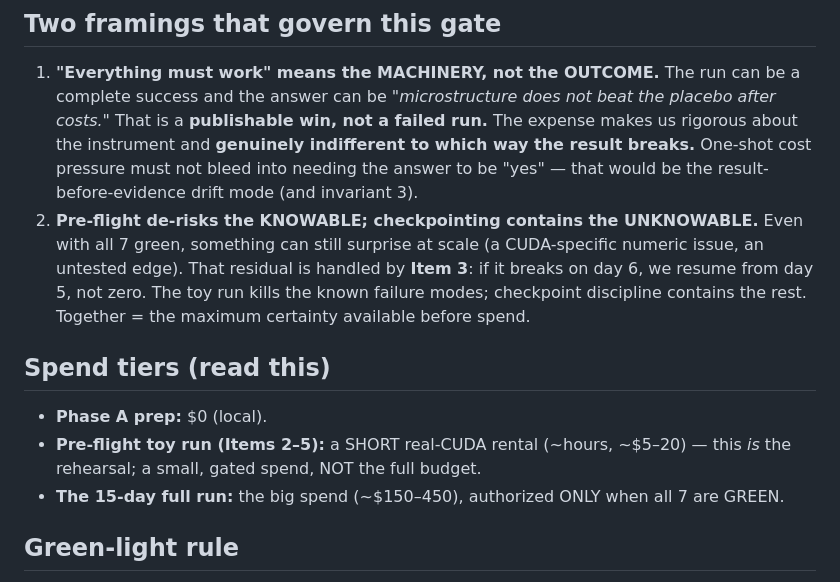
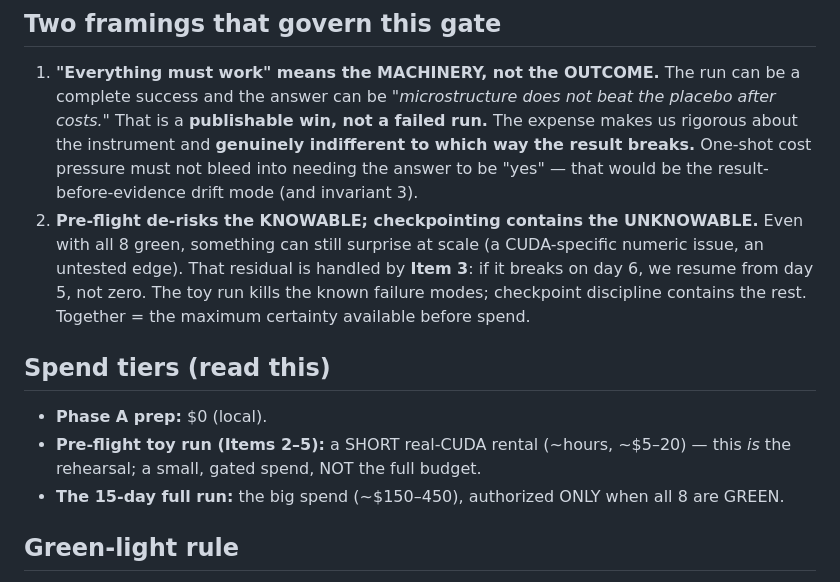
Before and after one commit to lakshayybhati/trikaal, a Markdown page: docs/m6_preflight.md, the part around the change. Drawn GitHub-style.

```diff
--- a/docs/m6_preflight.md
+++ b/docs/m6_preflight.md
@@ -7,12 +7,12 @@ The 15-GPU-day M6 run is **one-shot and expensive**. It must contain **zero firs
 
 ## Two framings that govern this gate
 1. **"Everything must work" means the MACHINERY, not the OUTCOME.** The run can be a complete success and the answer can be *"microstructure does not beat the placebo after costs."* That is a **publishable win, not a failed run.** The expense makes us rigorous about the instrument and **genuinely indifferent to which way the result breaks.** One-shot cost pressure must not bleed into needing the answer to be "yes" — that would be the result-before-evidence drift mode (and invariant 3).
-2. **Pre-flight de-risks the KNOWABLE; checkpointing contains the UNKNOWABLE.** Even with all 7 green, something can still surprise at scale (a CUDA-specific numeric issue, an untested edge). That residual is handled by **Item 3**: if it breaks on day 6, we resume from day 5, not zero. The toy run kills the known failure modes; checkpoint discipline contains the rest. Together = the maximum certainty available before spend.
+2. **Pre-flight de-risks the KNOWABLE; checkpointing contains the UNKNOWABLE.** Even with all 8 green, something can still surprise at scale (a CUDA-specific numeric issue, an untested edge). That residual is handled by **Item 3**: if it breaks on day 6, we resume from day 5, not zero. The toy run kills the known failure modes; checkpoint discipline contains the rest. Together = the maximum certainty available before spend.
 
 ## Spend tiers (read this)
 - **Phase A prep:** $0 (local).
 - **Pre-flight toy run (Items 2–5):** a SHORT real-CUDA rental (~hours, ~$5–20) — this *is* the rehearsal; a small, gated spend, NOT the full budget.
-- **The 15-day full run:** the big spend (~$150–450), authorized ONLY when all 7 are GREEN.
+- **The 15-day full run:** the big spend (~$150–450), authorized ONLY when all 8 are GREEN.
 
 ## Green-light rule
 The 15-day run is authorized **only** when all **8** items are confirmed GREEN with the evidence committed to the repo. Each closes on **testable evidence — an artifact, a hash, a measured number, a passing check — not "done."**
```
Also changed, not shown: docs/m6_prereg.md (+16 -6 lines).
